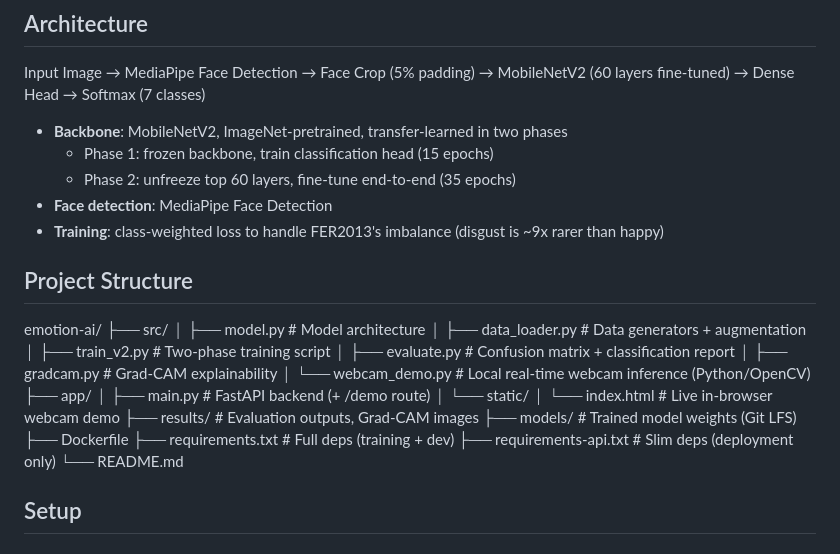
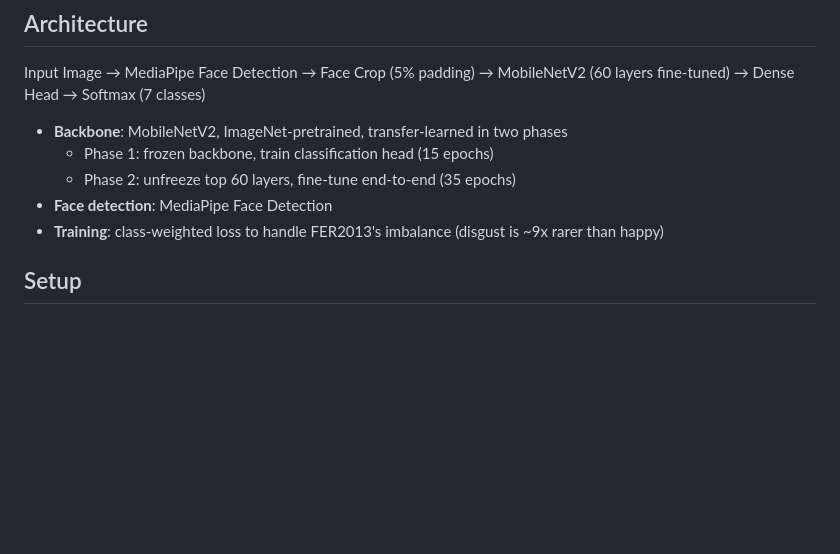
Before and after one commit to tanmays329/Emotion-AI, a Markdown page: README.md, the part around the change. Drawn GitHub-style; blank space fills up the shorter version.

```diff
--- a/README.md
+++ b/README.md
@@ -64,25 +64,6 @@ Input Image → MediaPipe Face Detection → Face Crop (5% padding)
 - **Face detection**: MediaPipe Face Detection
 - **Training**: class-weighted loss to handle FER2013's imbalance (disgust is ~9x rarer than happy)
 
-## Project Structure
-emotion-ai/
-├── src/
-│ ├── model.py # Model architecture
-│ ├── data_loader.py # Data generators + augmentation
-│ ├── train_v2.py # Two-phase training script
-│ ├── evaluate.py # Confusion matrix + classification report
-│ ├── gradcam.py # Grad-CAM explainability
-│ └── webcam_demo.py # Local real-time webcam inference (Python/OpenCV)
-├── app/
-│ ├── main.py # FastAPI backend (+ /demo route)
-│ └── static/
-│ └── index.html # Live in-browser webcam demo
-├── results/ # Evaluation outputs, Grad-CAM images
-├── models/ # Trained model weights (Git LFS)
-├── Dockerfile
-├── requirements.txt # Full deps (training + dev)
-├── requirements-api.txt # Slim deps (deployment only)
-└── README.md
 
 ## Setup
 
```
